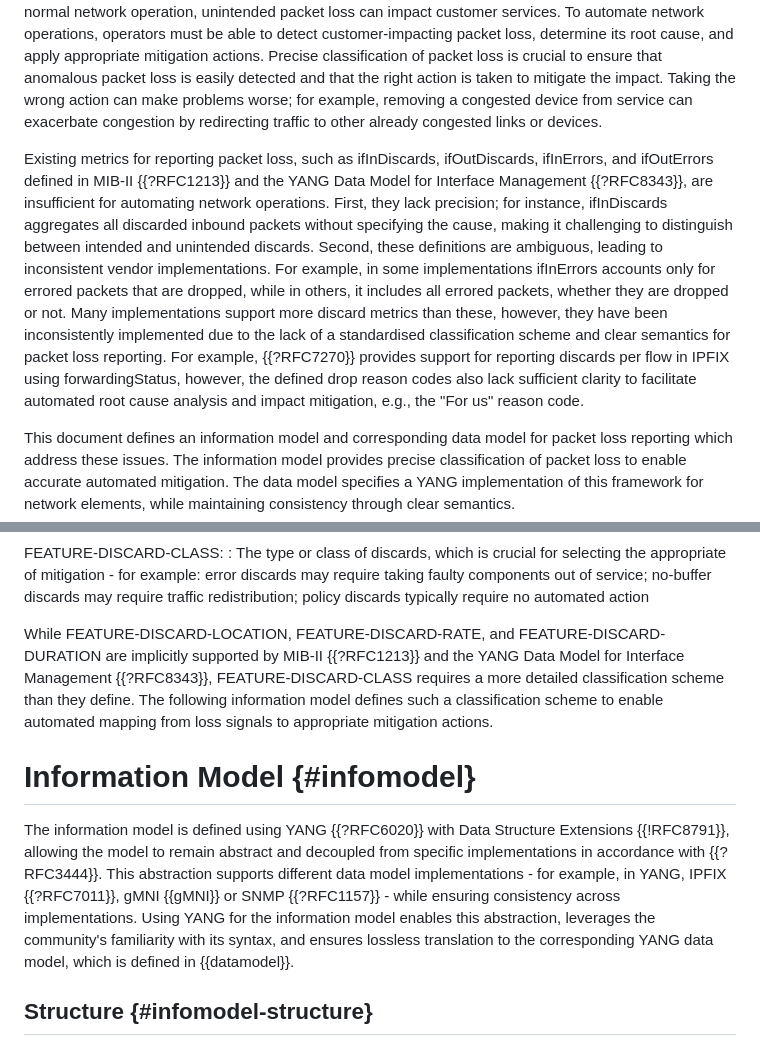
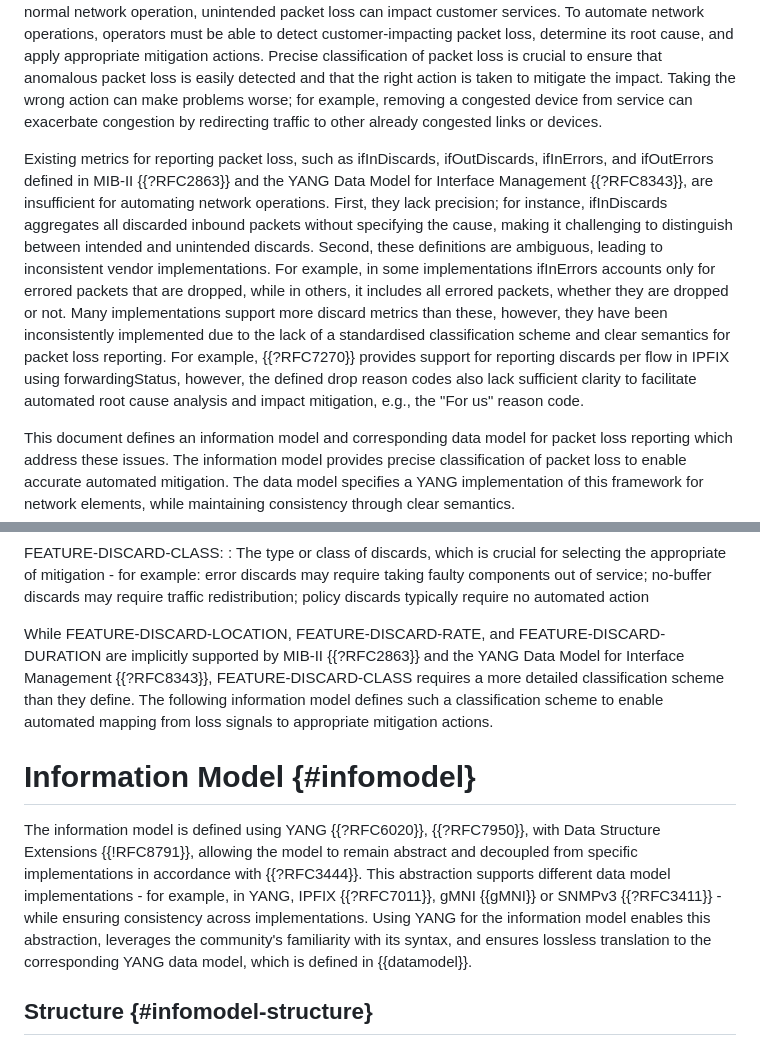
Before and after one commit to o-pylypenko/draft-ietf-opsawg-discardmodel, a Markdown page: draft-ietf-opsawg-discardmodel.md, 2 parts joined by grey strips. GitHub-like rendering.

Commit message:
Update draft-ietf-opsawg-discardmodel.md (#6)
* Update draft-ietf-opsawg-discardmodel.md

Benoit's reference changes

* Update draft-ietf-opsawg-discardmodel.md

nits

```diff
--- a/draft-ietf-opsawg-discardmodel.md
+++ b/draft-ietf-opsawg-discardmodel.md
@@ -105,7 +105,7 @@ This document defines an information model and corresponding data model for pack
 
 The primary function of a network is to transport and deliver packets according to service level objectives. For network operators, understanding both where and why packet loss occurs within a network is essential for effective operation. Device-reported packet loss provides the most direct signal for identifying service impact. While certain types of packet loss, such as policy-based discards, are intentional and part of normal network operation, unintended packet loss can impact customer services.  To automate network operations, operators must be able to detect customer-impacting packet loss, determine its root cause, and apply appropriate mitigation actions. Precise classification of packet loss is crucial to ensure that anomalous packet loss is easily detected and that the right action is taken to mitigate the impact. Taking the wrong action can make problems worse; for example, removing a congested device from service can exacerbate congestion by redirecting traffic to other already congested links or devices.
 
-Existing metrics for reporting packet loss, such as ifInDiscards, ifOutDiscards, ifInErrors, and ifOutErrors defined in MIB-II {{?RFC1213}} and the YANG Data Model for Interface Management {{?RFC8343}}, are insufficient for automating network operations.  First, they lack precision; for instance, ifInDiscards aggregates all discarded inbound packets without specifying the cause, making it challenging to distinguish between intended and unintended discards. Second, these definitions are ambiguous, leading to inconsistent vendor implementations. For example, in some implementations ifInErrors accounts only for errored packets that are dropped, while in others, it includes all errored packets, whether they are dropped or not. Many implementations support more discard metrics than these, however, they have been inconsistently implemented due to the lack of a standardised classification scheme and clear semantics for packet loss reporting. For example, {{?RFC7270}} provides support for reporting discards per flow in IPFIX using forwardingStatus, however, the defined drop reason codes also lack sufficient clarity to facilitate automated root cause analysis and impact mitigation, e.g., the "For us" reason code.
+Existing metrics for reporting packet loss, such as ifInDiscards, ifOutDiscards, ifInErrors, and ifOutErrors defined in MIB-II {{?RFC2863}} and the YANG Data Model for Interface Management {{?RFC8343}}, are insufficient for automating network operations.  First, they lack precision; for instance, ifInDiscards aggregates all discarded inbound packets without specifying the cause, making it challenging to distinguish between intended and unintended discards. Second, these definitions are ambiguous, leading to inconsistent vendor implementations. For example, in some implementations ifInErrors accounts only for errored packets that are dropped, while in others, it includes all errored packets, whether they are dropped or not. Many implementations support more discard metrics than these, however, they have been inconsistently implemented due to the lack of a standardised classification scheme and clear semantics for packet loss reporting. For example, {{?RFC7270}} provides support for reporting discards per flow in IPFIX using forwardingStatus, however, the defined drop reason codes also lack sufficient clarity to facilitate automated root cause analysis and impact mitigation, e.g., the "For us" reason code.
 
 This document defines an information model and corresponding data model for packet loss reporting which address these issues.  The information model provides precise classification of packet loss to enable accurate automated mitigation.  The data model specifies a YANG implementation of this framework for network elements, while maintaining consistency through clear semantics.
 
@@ -149,11 +149,11 @@ FEATURE-DISCARD-DURATION:
 FEATURE-DISCARD-CLASS:
 : The type or class of discards, which is crucial for selecting the appropriate of mitigation - for example: error discards may require taking faulty components out of service; no-buffer discards may require traffic redistribution; policy discards typically require no automated action
 
-While FEATURE-DISCARD-LOCATION, FEATURE-DISCARD-RATE, and FEATURE-DISCARD-DURATION are implicitly supported by MIB-II {{?RFC1213}} and the YANG Data Model for Interface Management {{?RFC8343}}, FEATURE-DISCARD-CLASS requires a more detailed classification scheme than they define. The following information model defines such a classification scheme to enable automated mapping from loss signals to appropriate mitigation actions.
+While FEATURE-DISCARD-LOCATION, FEATURE-DISCARD-RATE, and FEATURE-DISCARD-DURATION are implicitly supported by MIB-II {{?RFC2863}} and the YANG Data Model for Interface Management {{?RFC8343}}, FEATURE-DISCARD-CLASS requires a more detailed classification scheme than they define. The following information model defines such a classification scheme to enable automated mapping from loss signals to appropriate mitigation actions.
 
 # Information Model   {#infomodel}
 
-The information model is defined using YANG {{?RFC6020}} with Data Structure Extensions {{!RFC8791}}, allowing the model to remain abstract and decoupled from specific implementations in accordance with {{?RFC3444}}. This abstraction supports different data model implementations - for example, in YANG, IPFIX {{?RFC7011}}, gMNI {{gMNI}} or SNMP {{?RFC1157}} - while ensuring consistency across implementations. Using YANG for the information model enables this abstraction, leverages the community's familiarity with its syntax, and ensures lossless translation to the corresponding YANG data model, which is defined in {{datamodel}}.
+The information model is defined using YANG {{?RFC6020}}, {{?RFC7950}},  with Data Structure Extensions {{!RFC8791}}, allowing the model to remain abstract and decoupled from specific implementations in accordance with {{?RFC3444}}. This abstraction supports different data model implementations - for example, in YANG, IPFIX {{?RFC7011}}, gMNI {{gMNI}} or SNMPv3 {{?RFC3411}} - while ensuring consistency across implementations. Using YANG for the information model enables this abstraction, leverages the community's familiarity with its syntax, and ensures lossless translation to the corresponding YANG data model, which is defined in {{datamodel}}.
 
 ## Structure {#infomodel-structure}
 
```
